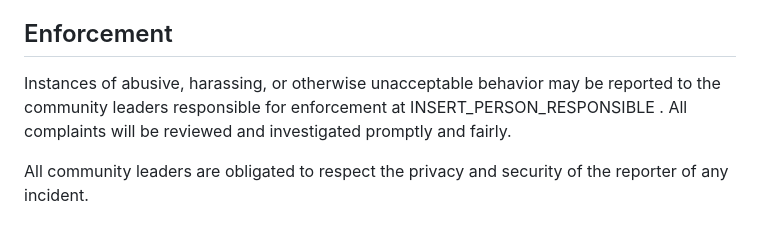
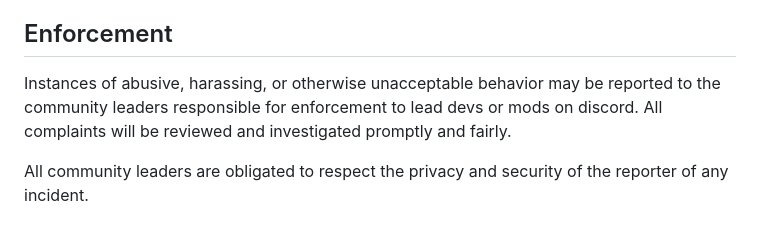
Before and after one commit to Missile-Wars-Revival/frontend, a Markdown page: CODE_OF_CONDUCT.md, the part around the change. GitHub-like rendering.

```diff
--- a/CODE_OF_CONDUCT.md
+++ b/CODE_OF_CONDUCT.md
@@ -59,8 +59,7 @@ representative at an online or offline event.
 ## Enforcement
 
 Instances of abusive, harassing, or otherwise unacceptable behavior may be
-reported to the community leaders responsible for enforcement at INSERT_PERSON_RESPONSIBLE
-.
+reported to the community leaders responsible for enforcement to lead devs or mods on discord.
 All complaints will be reviewed and investigated promptly and fairly.
 
 All community leaders are obligated to respect the privacy and security of the
```
